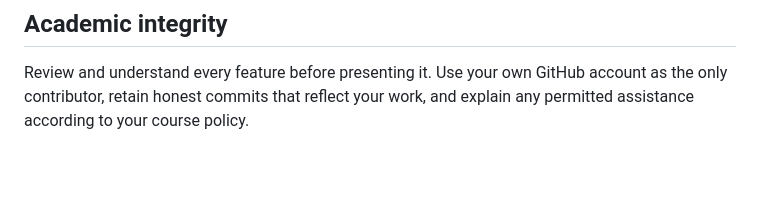
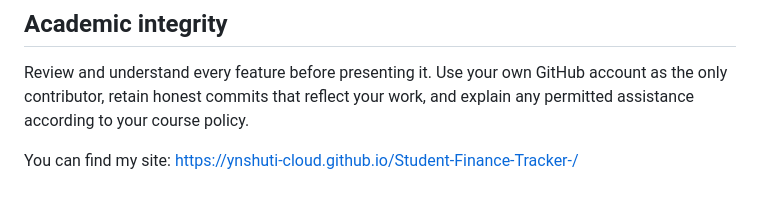
Before and after one commit to ynshuti-cloud/Student-Finance-Tracker-, a Markdown page: README.md, the part around the change. GitHub-like rendering; blank space fills up the shorter version.

```diff
--- a/README.md
+++ b/README.md
@@ -141,3 +141,5 @@ student-finance-tracker/
 ## Academic integrity
 
 Review and understand every feature before presenting it. Use your own GitHub account as the only contributor, retain honest commits that reflect your work, and explain any permitted assistance according to your course policy.
+
+You can find my site:  https://ynshuti-cloud.github.io/Student-Finance-Tracker-/
```
